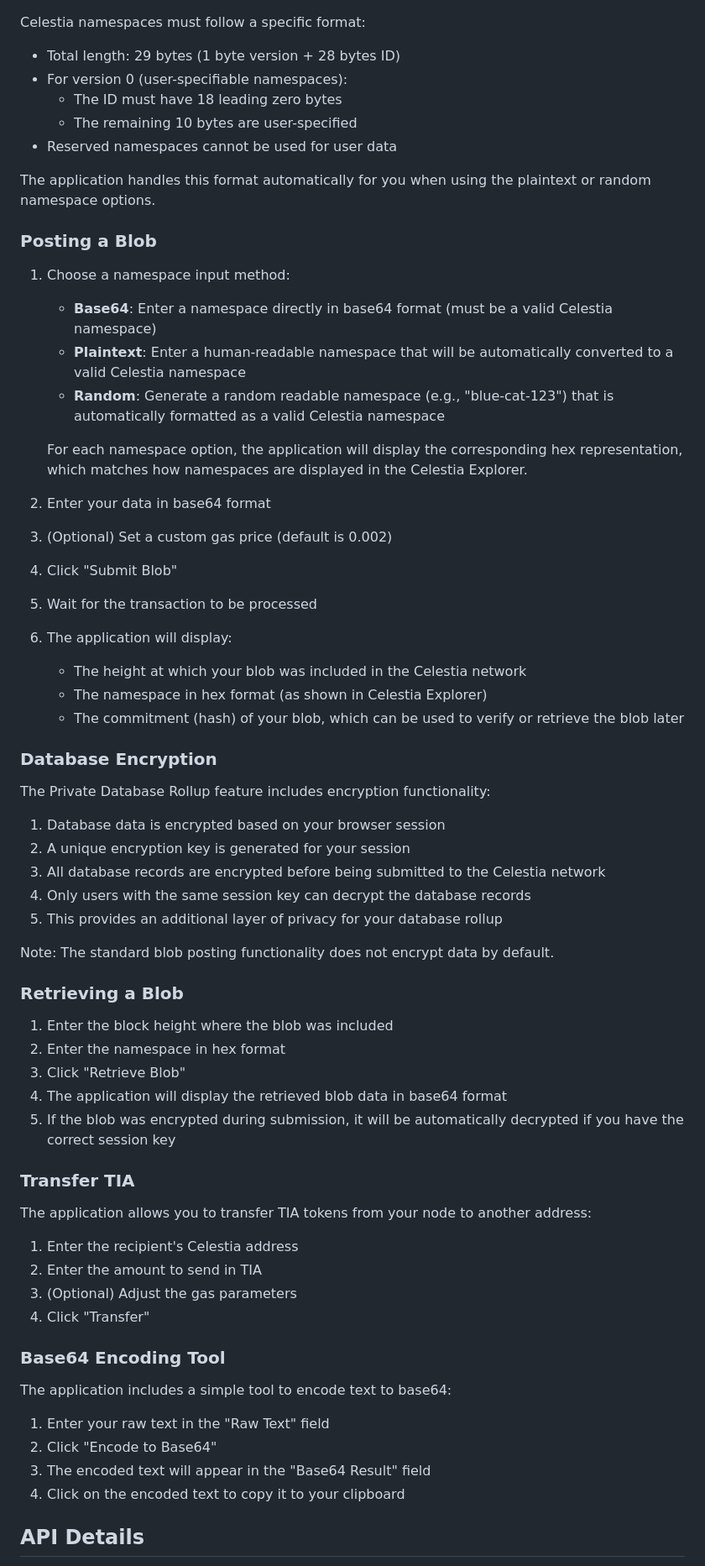
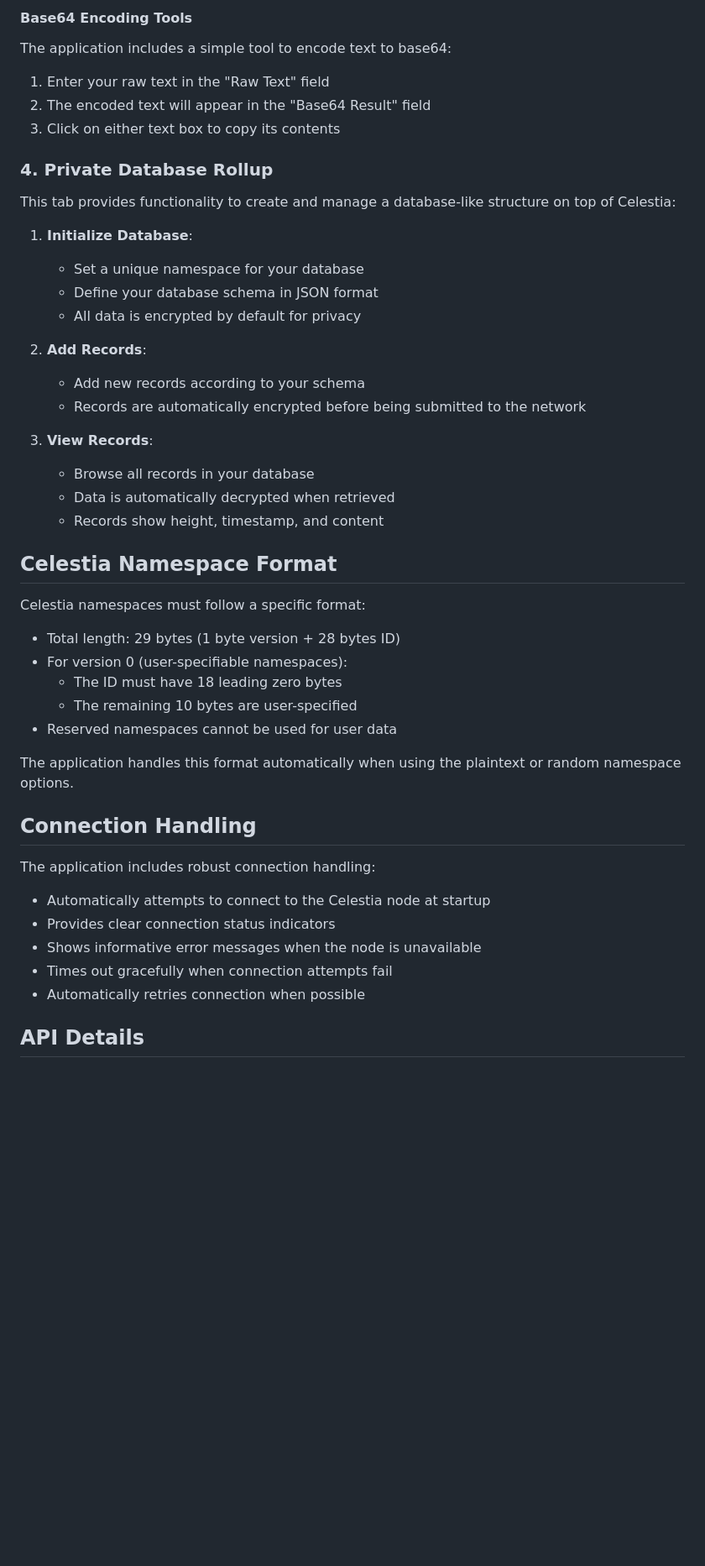
Before and after one commit to gbarros/celestia-node-ui, a Markdown page: README.md, the part around one of its changes. Shown at 84% size. Rendered like a GitHub page; blank space fills up the shorter version.

Commit message:
docs: update readme

```diff
--- a/README.md
+++ b/README.md
@@ -48,3 +99,29 @@ The application displays information about your Celestia node:
+#### Base64 Encoding Tools
+
+The application includes a simple tool to encode text to base64:
+1. Enter your raw text in the "Raw Text" field
+2. The encoded text will appear in the "Base64 Result" field
+3. Click on either text box to copy its contents
+
+### 4. Private Database Rollup
+
+This tab provides functionality to create and manage a database-like structure on top of Celestia:
+
+1. **Initialize Database**:
+   - Set a unique namespace for your database
+   - Define your database schema in JSON format
+   - All data is encrypted by default for privacy
+
+2. **Add Records**:
+   - Add new records according to your schema
+   - Records are automatically encrypted before being submitted to the network
+
+3. **View Records**:
+   - Browse all records in your database
+   - Data is automatically decrypted when retrieved
+   - Records show height, timestamp, and content
+
+## Celestia Namespace Format
 
 Celestia namespaces must follow a specific format:
 - Total length: 29 bytes (1 byte version + 28 bytes ID)
@@ -53,67 +130,16 @@ Celestia namespaces must follow a specific format:
   - The remaining 10 bytes are user-specified
 - Reserved namespaces cannot be used for user data
 
-The application handles this format automatically for you when using the plaintext or random namespace options.
+The application handles this format automatically when using the plaintext or random namespace options.
 
-### Posting a Blob
+## Connection Handling
 
-1. Choose a namespace input method:
-   - **Base64**: Enter a namespace directly in base64 format (must be a valid Celestia namespace)
-   - **Plaintext**: Enter a human-readable namespace that will be automatically converted to a valid Celestia namespace
-   - **Random**: Generate a random readable namespace (e.g., "blue-cat-123") that is automatically formatted as a valid Celestia namespace
-
-   For each namespace option, the application will display the corresponding hex representation, which matches how namespaces are displayed in the Celestia Explorer.
-
-2. Enter your data in base64 format
-
-3. (Optional) Set a custom gas price (default is 0.002)
-
-4. Click "Submit Blob"
-
-5. Wait for the transaction to be processed
-
-6. The application will display:
-   - The height at which your blob was included in the Celestia network
-   - The namespace in hex format (as shown in Celestia Explorer)
-   - The commitment (hash) of your blob, which can be used to verify or retrieve the blob later
-
-### Database Encryption
-
-The Private Database Rollup feature includes encryption functionality:
-
-1. Database data is encrypted based on your browser session
-2. A unique encryption key is generated for your session
-3. All database records are encrypted before being submitted to the Celestia network
-4. Only users with the same session key can decrypt the database records
-5. This provides an additional layer of privacy for your database rollup
-
-Note: The standard blob posting functionality does not encrypt data by default.
-
-### Retrieving a Blob
-
-1. Enter the block height where the blob was included
-2. Enter the namespace in hex format
-3. Click "Retrieve Blob"
-4. The application will display the retrieved blob data in base64 format
-5. If the blob was encrypted during submission, it will be automatically decrypted if you have the correct session key
-
-### Transfer TIA
-
-The application allows you to transfer TIA tokens from your node to another address:
-
-1. Enter the recipient's Celestia address
-2. Enter the amount to send in TIA
-3. (Optional) Adjust the gas parameters
-4. Click "Transfer"
-
-### Base64 Encoding Tool
-
-The application includes a simple tool to encode text to base64:
-
-1. Enter your raw text in the "Raw Text" field
-2. Click "Encode to Base64"
-3. The encoded text will appear in the "Base64 Result" field
-4. Click on the encoded text to copy it to your clipboard
+The application includes robust connection handling:
+- Automatically attempts to connect to the Celestia node at startup
+- Provides clear connection status indicators
+- Shows informative error messages when the node is unavailable
+- Times out gracefully when connection attempts fail
+- Automatically retries connection when possible
 
 ## API Details
 
```
Also changed, not shown: other parts of README.md (+61 -13 lines).
